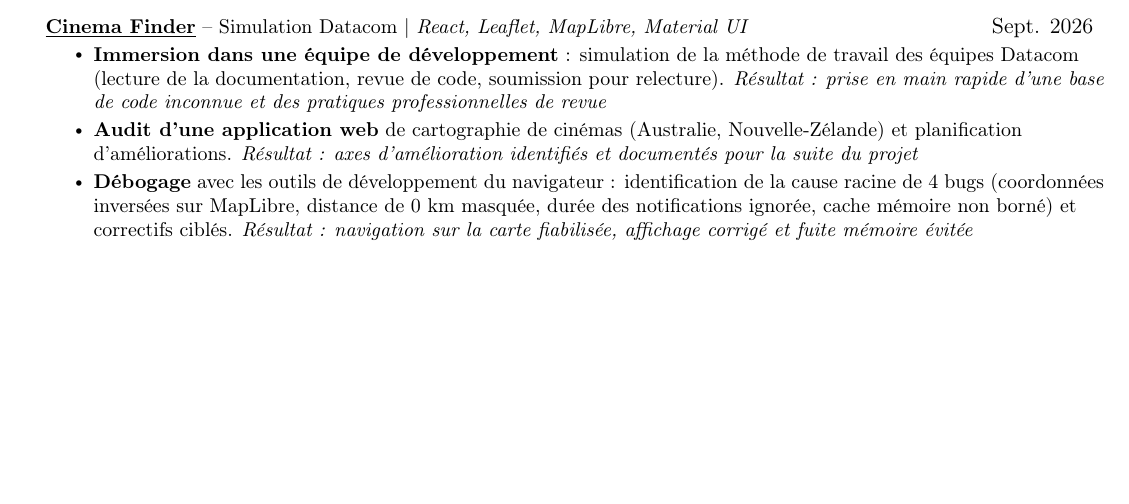
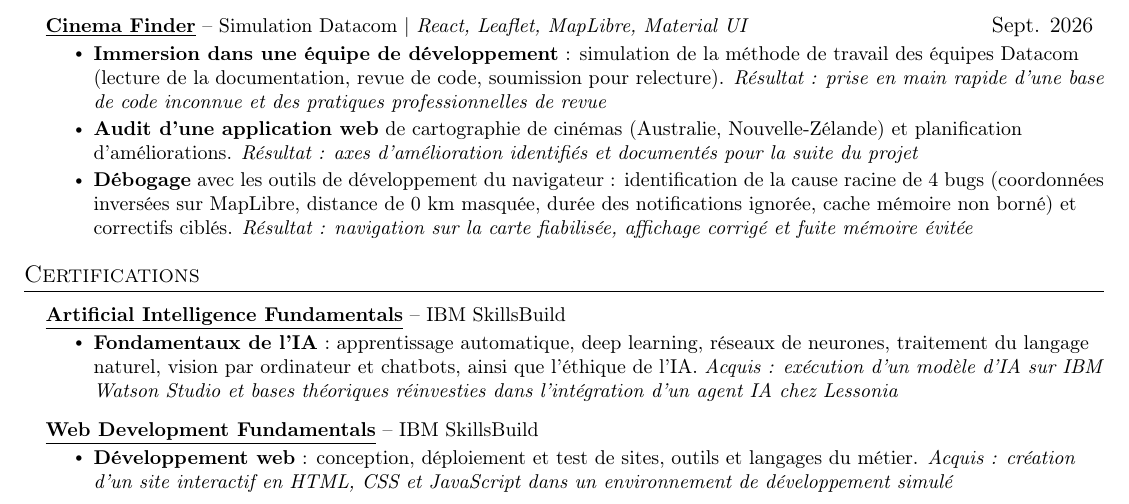
Before and after one commit to CHENLongyeLucien/Longye_Chen_cv, a LaTeX CV (Longye_Chen_cv.tex): part of the page before the commit and part of page 1 of 2 after it, cut so that both start at the same text, the shorter picture padded with empty space. Compiled offline with pdfLaTeX.

Commit message:
Add certifications section (IBM SkillsBuild badges)
Co-Authored-By: Devin AI <158243242+devin-ai-integration[bot]@users.noreply.github.com>

```diff
--- a/Longye_Chen_cv.tex
+++ b/Longye_Chen_cv.tex
@@ -172,6 +172,22 @@
     \resumeSubHeadingListEnd
 
 
+%-----------CERTIFICATIONS-----------
+\section{Certifications}
+    \resumeSubHeadingListStart
+      \resumeProjectHeading
+          {\textbf{\href{https://www.credly.com/badges/942aa2ea-c60e-4343-9da9-fcaad618f717/public_url}{\underline{Artificial Intelligence Fundamentals}}} -- IBM SkillsBuild}{}
+          \resumeItemListStart
+            \resumeItem{\textbf{Fondamentaux de l'IA} : apprentissage automatique, deep learning, réseaux de neurones, traitement du langage naturel, vision par ordinateur et chatbots, ainsi que l'éthique de l'IA. \textit{Acquis : exécution d'un modèle d'IA sur IBM Watson Studio et bases théoriques réinvesties dans l'intégration d'un agent IA chez Lessonia}}
+          \resumeItemListEnd
+      \resumeProjectHeading
+          {\textbf{\href{https://www.credly.com/badges/f42f2621-21d8-478a-9dae-b04f33677714/public_url}{\underline{Web Development Fundamentals}}} -- IBM SkillsBuild}{}
+          \resumeItemListStart
+            \resumeItem{\textbf{Développement web} : conception, déploiement et test de sites, outils et langages du métier. \textit{Acquis : création d'un site interactif en HTML, CSS et JavaScript dans un environnement de développement simulé}}
+          \resumeItemListEnd
+    \resumeSubHeadingListEnd
+
+
 
 %
 %-----------PROGRAMMING SKILLS-----------
```
Also changed, not shown: Longye_Chen_cv.pdf.
